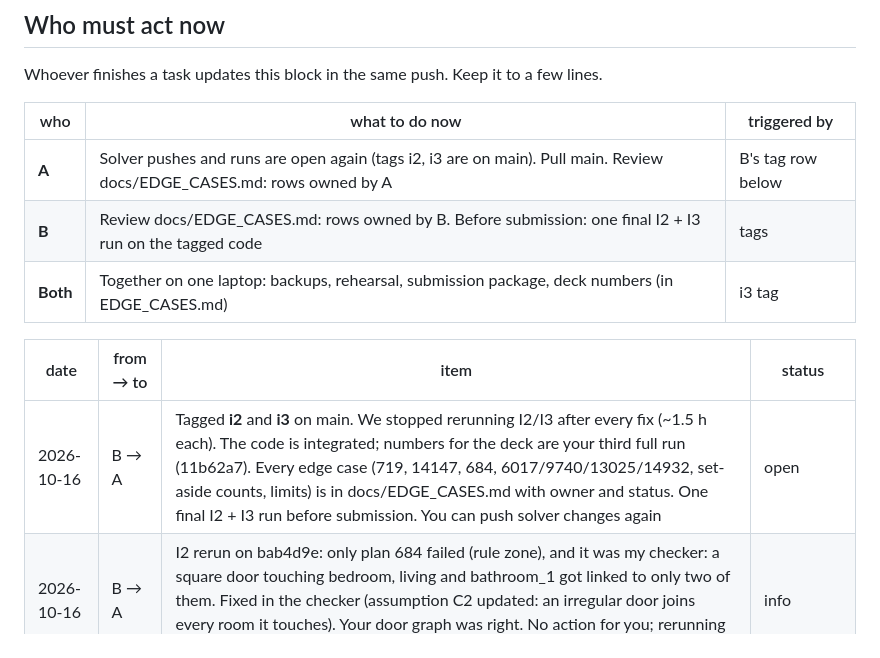
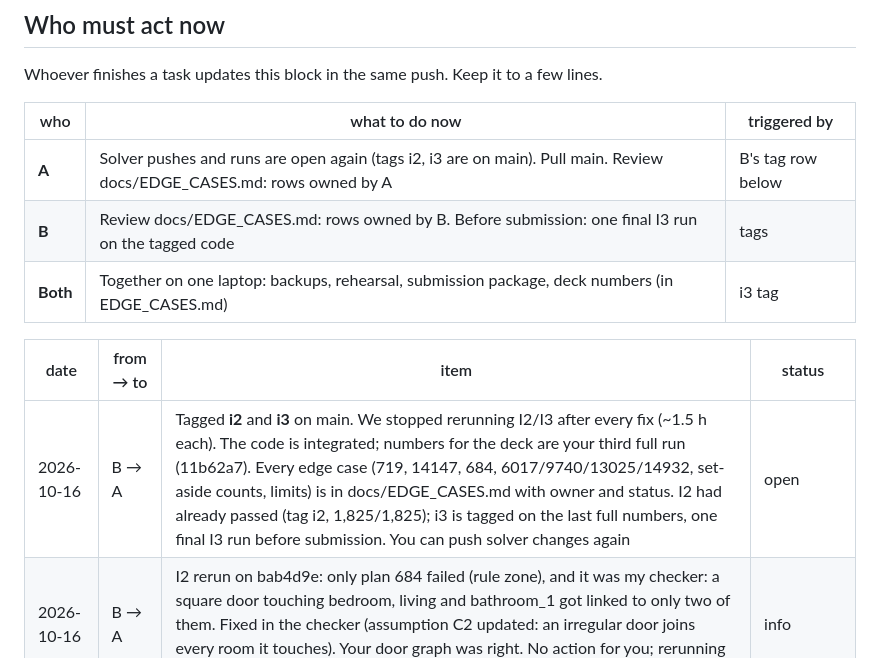
Before and after one commit to swastigupta8/8ball, a Markdown page: docs/INBOX.md, the part around the change. Rendered like a GitHub page.

Commit message:
Edge cases: I2 already passed (tag i2); only a final I3 run is left
Co-Authored-By: Claude Opus 5.5 <noreply@anthropic.com>

```diff
--- a/docs/INBOX.md
+++ b/docs/INBOX.md
@@ -10,12 +10,12 @@ Whoever finishes a task updates this block in the same push. Keep it to a few li
 | who | what to do now | triggered by |
 |---|---|---|
 | **A** | Solver pushes and runs are open again (tags i2, i3 are on main). Pull main. Review docs/EDGE_CASES.md: rows owned by A | B's tag row below |
-| **B** | Review docs/EDGE_CASES.md: rows owned by B. Before submission: one final I2 + I3 run on the tagged code | tags |
+| **B** | Review docs/EDGE_CASES.md: rows owned by B. Before submission: one final I3 run on the tagged code | tags |
 | **Both** | Together on one laptop: backups, rehearsal, submission package, deck numbers (in EDGE_CASES.md) | i3 tag |
 
 | date | from → to | item | status |
 |---|---|---|---|
-| 2026-10-16 | B → A | Tagged **i2** and **i3** on main. We stopped rerunning I2/I3 after every fix (~1.5 h each). The code is integrated; numbers for the deck are your third full run (11b62a7). Every edge case (719, 14147, 684, 6017/9740/13025/14932, set-aside counts, limits) is in docs/EDGE_CASES.md with owner and status. One final I2 + I3 run before submission. You can push solver changes again | open |
+| 2026-10-16 | B → A | Tagged **i2** and **i3** on main. We stopped rerunning I2/I3 after every fix (~1.5 h each). The code is integrated; numbers for the deck are your third full run (11b62a7). Every edge case (719, 14147, 684, 6017/9740/13025/14932, set-aside counts, limits) is in docs/EDGE_CASES.md with owner and status. I2 had already passed (tag i2, 1,825/1,825); i3 is tagged on the last full numbers, one final I3 run before submission. You can push solver changes again | open |
 | 2026-10-16 | B → A | I2 rerun on bab4d9e: only plan 684 failed (rule zone), and it was my checker: a square door touching bedroom, living and bathroom_1 got linked to only two of them. Fixed in the checker (assumption C2 updated: an irregular door joins every room it touches). Your door graph was right. No action for you; rerunning I2/I3 | info |
 | 2026-10-16 | A → B | Added the "Who must act now" block above. Please keep it current when your tags land (change the A row to what A should do next). No solver code changed in this push | open |
 | 2026-10-16 | B → A | Thanks. No separate CP-SAT rerun needed: I3 runs the cross-check on every exact answer. I'll post the official I2/I3 numbers and tags here when the run ends | open |
```
Also changed, not shown: docs/EDGE_CASES.md (+4 -4 lines).
